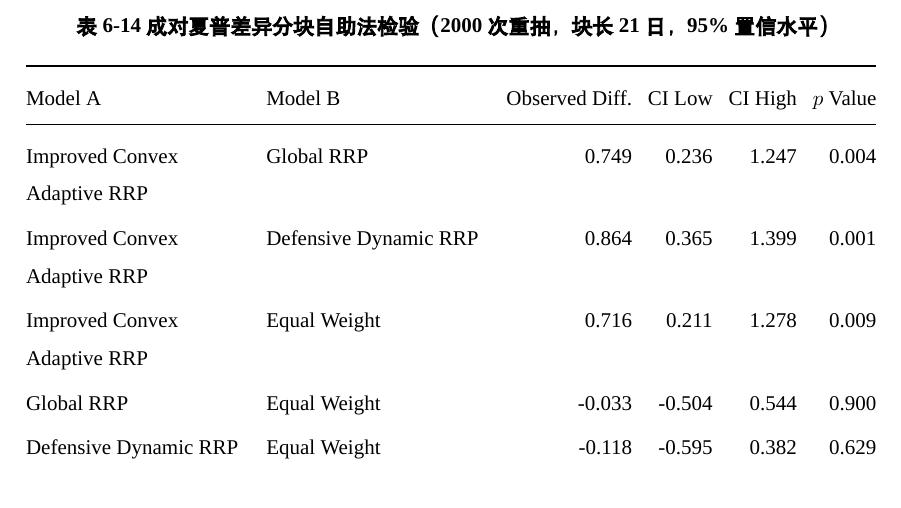
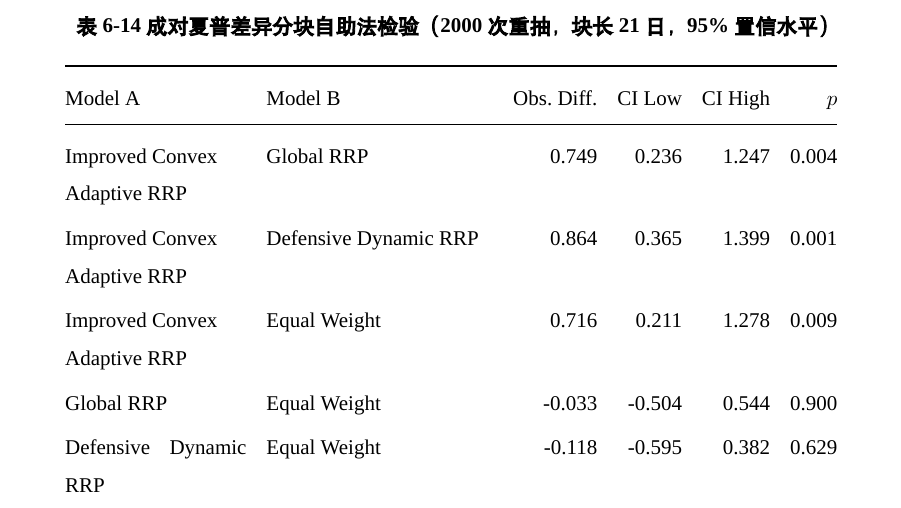
Before and after one commit to ericxuzhesheng/Relaxed-Risk-Parity-Research, a LaTeX thesis (report/thesis_latex/main.tex): part of page 42 of 59, cut so that both start at the same text. Compiled offline with XeLaTeX; a missing font is replaced by an installed copy or a similar font.

Commit message:
docs: auto-save

```diff
--- a/report/thesis_latex/main.tex
+++ b/report/thesis_latex/main.tex
@@ -713,19 +713,19 @@ Improved Convex & 1.096 & 0.510 & 1.101 & 1.712 & $-$6.45\% & $-$9.76\% \\
 \footnotesize
 \caption{成对夏普差异分块自助法检验（2000 次重抽，块长 21 日，95\% 置信水平）}
 \label{tab:sharpe_diff}
-\setlength{\tabcolsep}{4pt}
-\begin{tabularx}{\textwidth}{@{}>{\raggedright\arraybackslash}X>{\raggedright\arraybackslash}Xrrrr@{}}
+\setlength{\tabcolsep}{5pt}
+\begin{tabular}{@{}p{3.2cm}p{4.0cm}rrrr@{}}
 \toprule
-Model A & Model B & Observed Diff. & CI Low & CI High & $p$ Value \\
+Model A & Model B & Obs.\ Diff. & CI Low & CI High & $p$ \\
 \midrule
-Improved Convex Adaptive RRP & Global RRP & \improvedVsGlobalDiff & \improvedVsGlobalCILow & \improvedVsGlobalCIHigh & \improvedVsGlobalPValue \\
-Improved Convex Adaptive RRP & Defensive Dynamic RRP & \improvedVsDefensiveDiff & \improvedVsDefensiveCILow & \improvedVsDefensiveCIHigh & \improvedVsDefensivePValue \\
-Improved Convex Adaptive RRP & Equal Weight & \improvedVsEqualDiff & \improvedVsEqualCILow & \improvedVsEqualCIHigh & \improvedVsEqualPValue \\
+Improved Convex\newline Adaptive RRP & Global RRP & \improvedVsGlobalDiff & \improvedVsGlobalCILow & \improvedVsGlobalCIHigh & \improvedVsGlobalPValue \\
+Improved Convex\newline Adaptive RRP & Defensive Dynamic RRP & \improvedVsDefensiveDiff & \improvedVsDefensiveCILow & \improvedVsDefensiveCIHigh & \improvedVsDefensivePValue \\
+Improved Convex\newline Adaptive RRP & Equal Weight & \improvedVsEqualDiff & \improvedVsEqualCILow & \improvedVsEqualCIHigh & \improvedVsEqualPValue \\
 Global RRP & Equal Weight & \globalVsEqualDiff & \globalVsEqualCILow & \globalVsEqualCIHigh & \globalVsEqualPValue \\
 Defensive Dynamic RRP & Equal Weight & \defensiveVsEqualDiff & \defensiveVsEqualCILow & \defensiveVsEqualCIHigh & \defensiveVsEqualPValue \\
 \bottomrule
-\multicolumn{6}{@{}>{\raggedright\arraybackslash}p{\textwidth}@{}}{\footnotesize 注：$p$ Value 为双侧检验结果；区间不跨过 0 视为在 95\% 水平显著。} \\
-\end{tabularx}
+\multicolumn{6}{l}{\footnotesize 注：$p$ Value 为双侧检验结果；区间不跨过 0 视为在 95\% 水平显著。} \\
+\end{tabular}
 \end{table}
 
 Improved Convex Adaptive Global RRP 相对各参照系的夏普优势在 95\% 水平上均显著；Global RRP 相对等权基准的夏普差不显著，与表 \ref{tab:core_perf} 的点估计一致。该检验与过拟合诊断回答的是不同问题：前者检验评价区间内的抽样变异，后者估计参数选择偏差。
```
